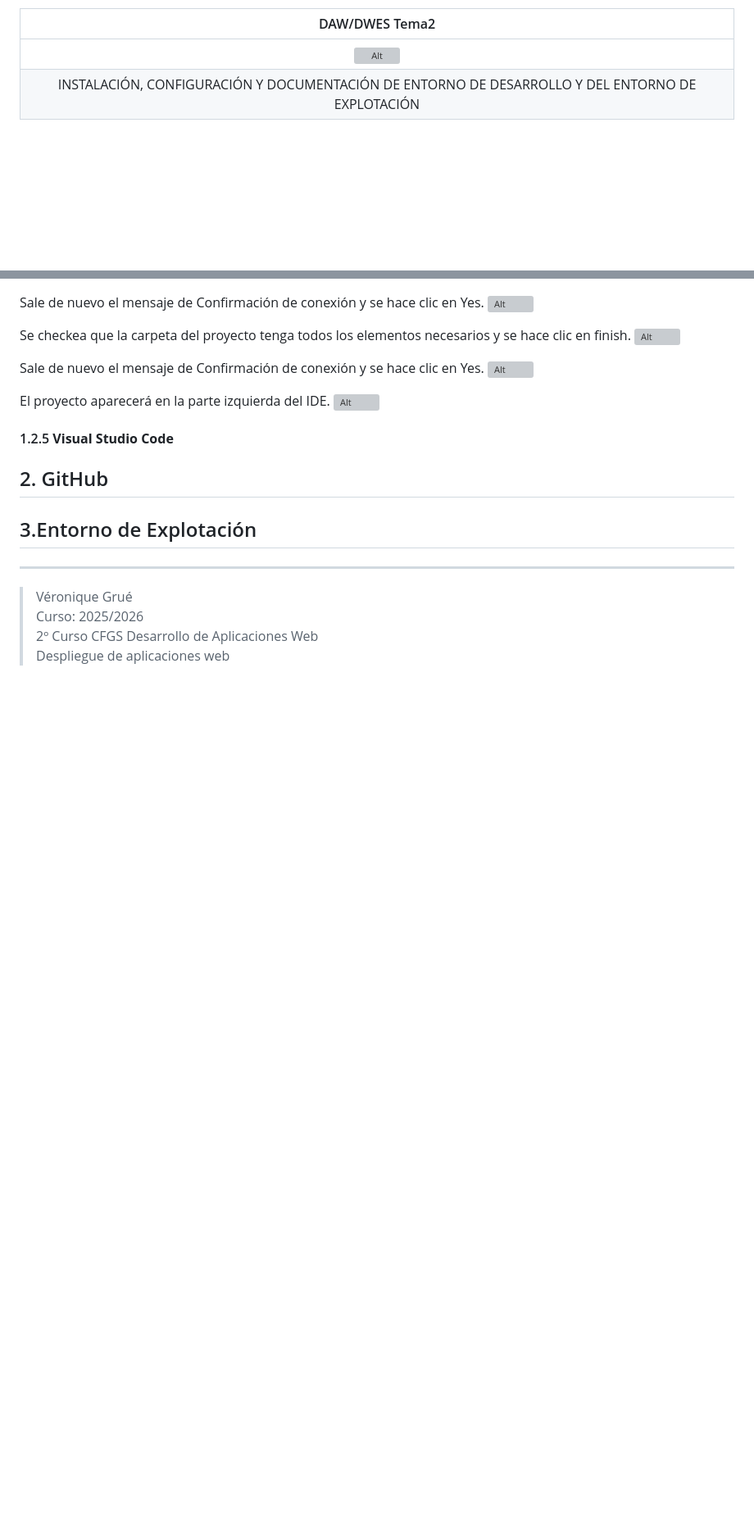
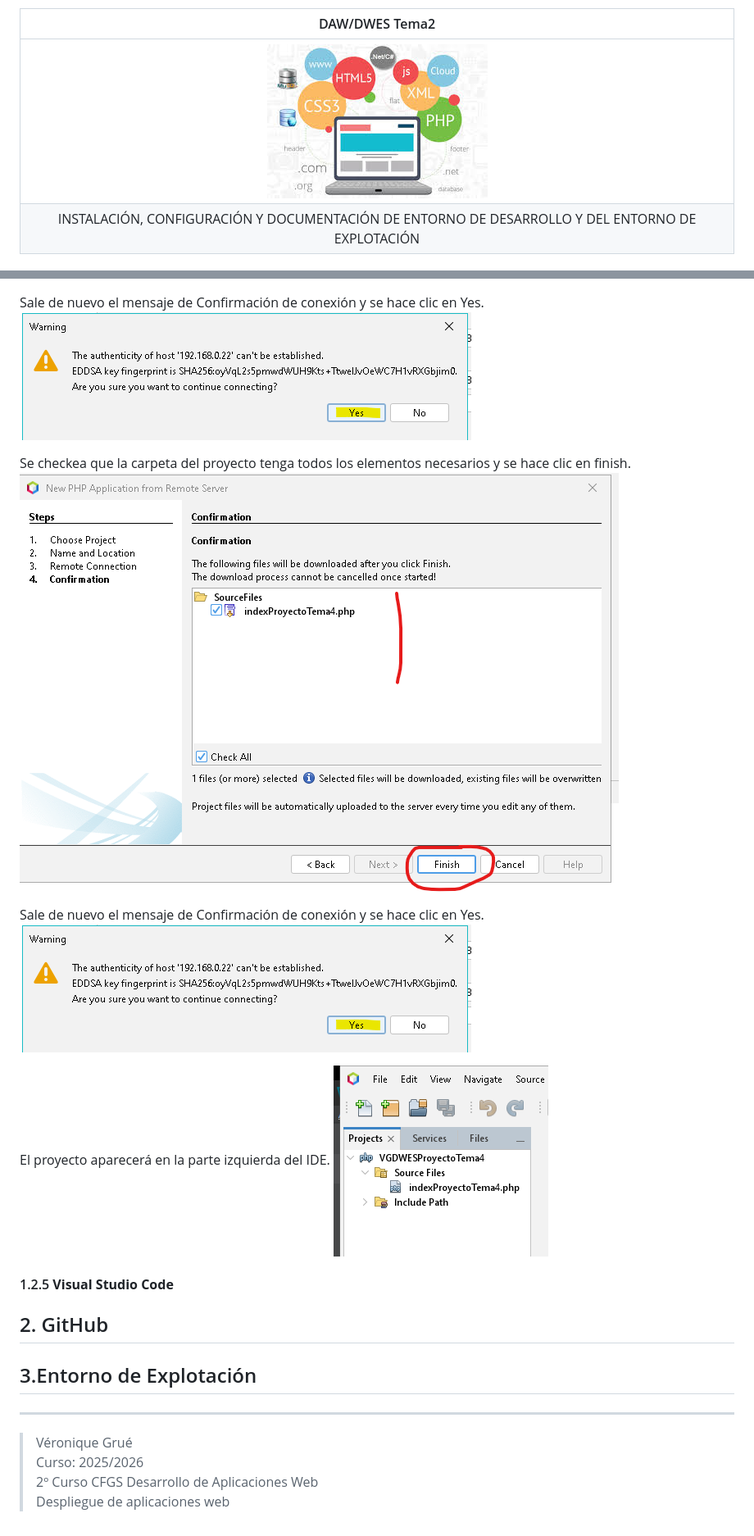
Before and after one commit to verogmayo/VGDAWProyectoDAW, a Markdown page: README.md, 2 parts joined by grey strips. Shown: that part at 82% size. Drawn GitHub-style; blank space fills up the shorter version; grey boxes are pictures that could not be loaded.

```diff
--- a/README.md
+++ b/README.md
@@ -36,7 +36,7 @@
 
 |  DAW/DWES Tema2 |
 |:-----------:|
-|![Alt](../images/portada.jpg)|
+|![Alt](images/portada.jpg)|
 | INSTALACIÓN, CONFIGURACIÓN Y DOCUMENTACIÓN DE ENTORNO DE DESARROLLO Y DEL ENTORNO DE EXPLOTACIÓN |
 
 ## 1. Entorno de Desarrollo
@@ -403,15 +403,16 @@ En el paso 3 se indica la IP del servidor...
 
 Sale de nuevo el mensaje de Confirmación de conexión y se hace clic en Yes.
-![Alt](../images/mensajeConfirmacion.png)
+![Alt](images/mensajeConfirmacion.png)
 
 Se checkea que la carpeta del proyecto tenga todos los elementos necesarios y se hace clic en finish.
-![Alt](../images/newFile-paso4.png)
+![Alt](images/newFile-paso4.png)
 
 Sale de nuevo el mensaje de Confirmación de conexión y se hace clic en Yes.
-![Alt](../images/mensajeConfirmacion.png)
+![Alt](images/mensajeConfirmacion.png)
 
 El proyecto aparecerá en la parte izquierda del IDE.
-![Alt](../images/newFile-Fin.png)
+![Alt](images/newFile-Fin.png)
+
 
 #### 1.2.5 **Visual Studio Code**
 
```
Also changed, not shown: other parts of README.md (+9 -9 lines).
